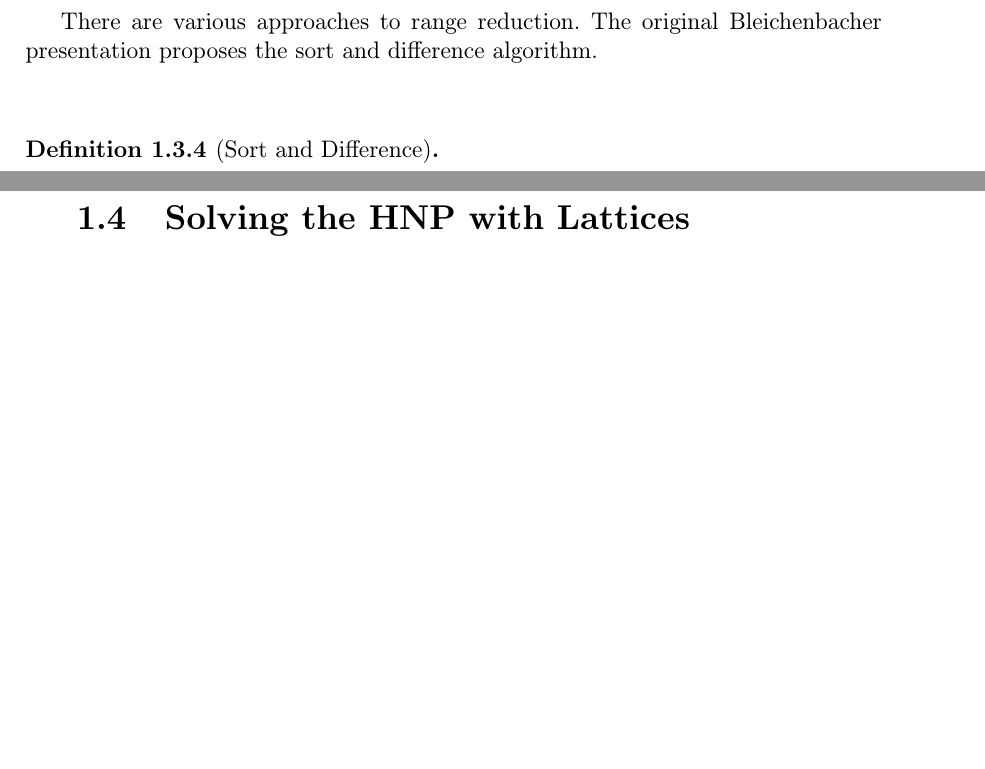
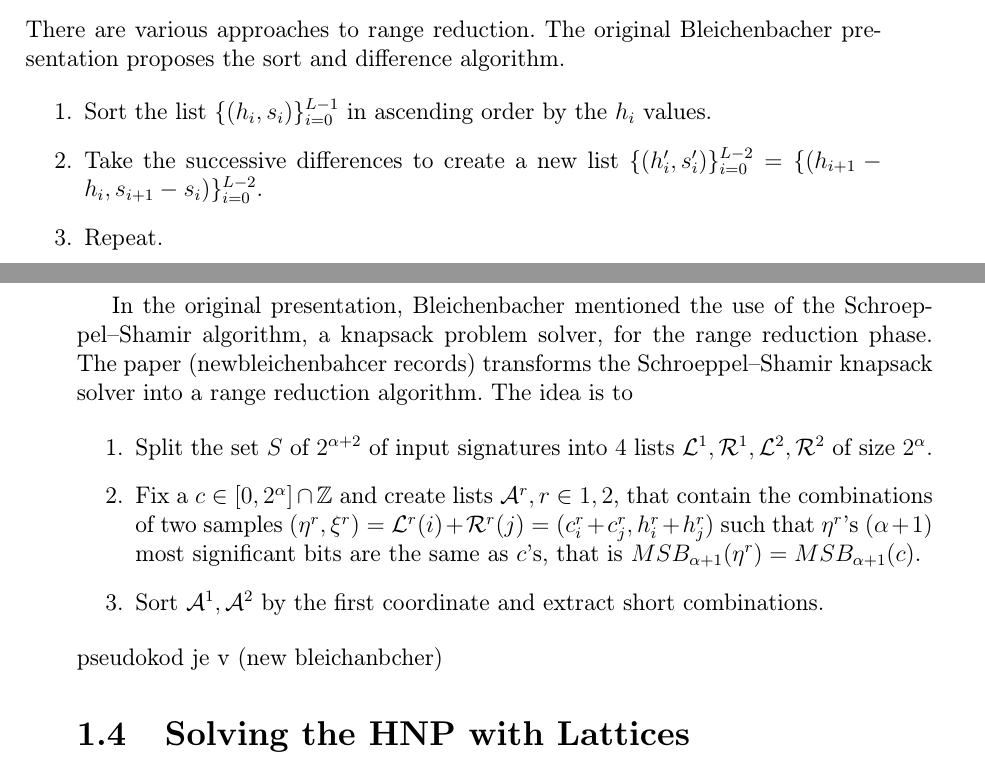
Before and after one commit to RadimCech/hidden_number_problem, a LaTeX book (latex_project/Sablona.tex, which reads latex_project/text_prace/03_Kapitola_01.tex): two parts of pages 24 and 25 of 35, joined at a grey line, cut so that both start at the same text, the shorter picture padded with empty space. Compiled offline with pdfLaTeX.

Commit message:
range reduction

```diff
--- a/latex_project/Sablona.tex
+++ b/latex_project/Sablona.tex
@@ -77,6 +77,8 @@
 %%%%%%%%%%%%%%%%%%%%%%%%%%%%%%%%%%%%%%%%%%%%%%%%%%%%%%
 
 \usepackage[Mgr,Barevne]{sci.muni.thesis}
+\usepackage{algorithm}
+\usepackage{algpseudocode}
 %% Mozne volby:
 %% Bc - pro bakalarskou praci
 %% Mgr - pro diplomovou praci
--- a/latex_project/text_prace/03_Kapitola_01.tex
+++ b/latex_project/text_prace/03_Kapitola_01.tex
@@ -138,12 +138,30 @@ Now evaluating this sum for all $\omega \in \Zbb_q$ is not feasible. Notice from
 \end{align}
 is the inverse FFT of $Z = (Z_0, \ldots, Z_{n-1})$. Find the $m$ for which $B(\omega_m)$ is maximal, then the most significant $n$ bits of $x$ are $msb_n(x) = msb_n(mq/n)$. So $n$ is determined by the maximum FFT we can compute. If we can reduce the $c_j$ below $C$, then we can iteratively recover the whole secret key.
 
-
+\subsection{Range reduction}
 There are various approaches to range reduction. The original Bleichenbacher presentation proposes the sort and difference algorithm.
 
-\begin{definition}[Sort and Difference]
+\begin{enumerate}
+    \item Sort the list $\{(h_i, s_i)\}_{i=0}^{L-1}$ in ascending order by the $h_i$ values.
+    \item Take the successive differences to create a new list $\{(h_i', s_i')\}_{i=0}^{L-2} = \{(h_{i+1} - h_i, s_{i+1} - s_i)\}_{i=0}^{L-2}$.
+    \item Repeat.
+\end{enumerate}
 
-\end{definition}
+In the original presentation, Bleichenbacher mentioned the use of the Schroeppel–Shamir algorithm, a knapsack problem solver, for the range reduction phase. The paper (newbleichenbahcer records) transforms the Schroeppel–Shamir knapsack solver into a range reduction algorithm. The idea is to
+
+\begin{enumerate}
+    \item Split the set $S$ of $2^{\alpha +2}$ of input signatures into $4$ lists $\mathcal{L}^1, \mathcal{R}^1, \mathcal{L}^2, \mathcal{R}^2$ of size $2^\alpha$.
+    \item Fix a $c \in [0,2^\alpha] \cap  \mathbb{Z}$ and create lists $\mathcal{A}^r, r \in 1,2$, that contain the combinations of two samples $(\eta^r, \xi^r) = \mathcal{L}^r(i) + \mathcal{R}^r(j) = (c_i^r + c_j^r, h_i^r + h_j^r)$ such that $\eta^r$'s $(\alpha + 1)$ most significant bits are the same as $c$'s, that is $MSB_{\alpha + 1}(\eta^r) = MSB_{\alpha + 1}(c)$.
+    \item Sort $\mathcal{A}^1, \mathcal{A}^2$ by the first coordinate and extract short combinations.
+\end{enumerate}
+pseudokod je v (new bleichanbcher)
+
+
+
+
+
+
+
 
 
 \section{Solving the HNP with Lattices}
```
Also changed, not shown: latex_project/Sablona.pdf.
